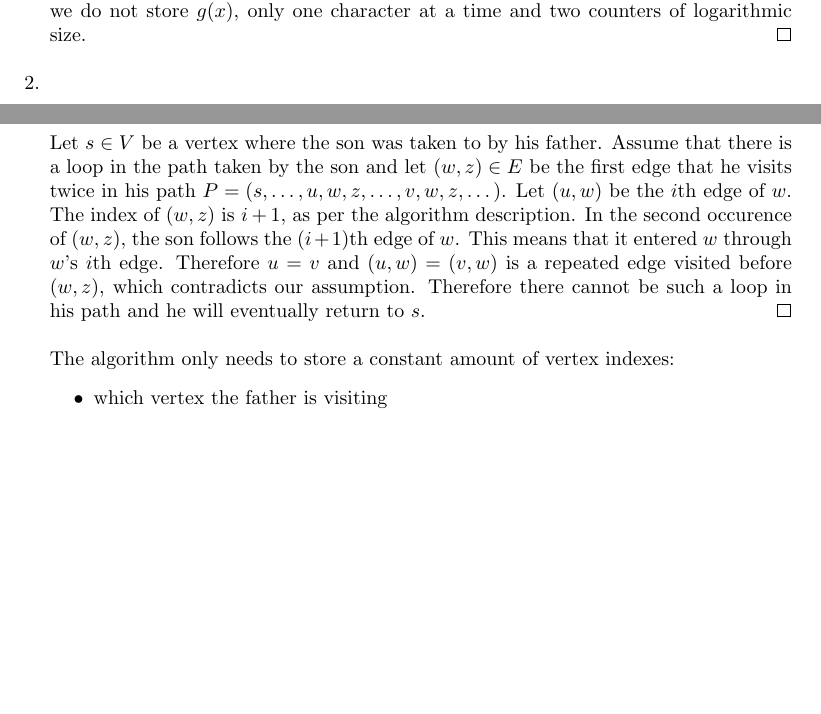
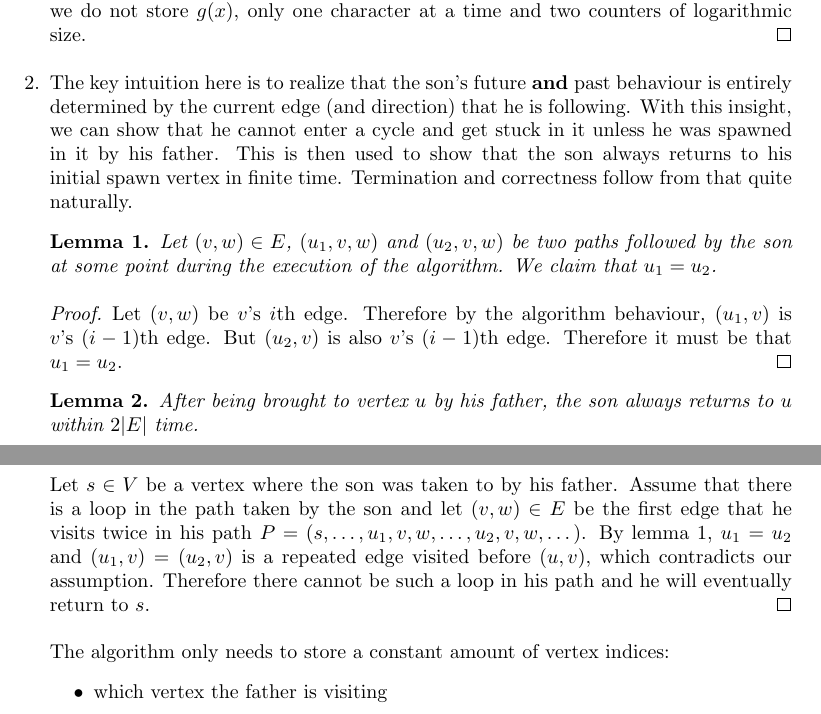
Before and after one commit to gumgl/comp531, a LaTeX document (a2/a2.tex): two parts of pages 1 and 2 of 2, joined at a grey line, cut so that both start at the same text, the shorter picture padded with empty space. Compiled offline with pdfLaTeX.

Commit message:
Reorganize Q2

```diff
--- a/a2/a2.tex
+++ b/a2/a2.tex
@@ -32,7 +32,19 @@
 We modify the transducer $F$ for computing $f$ as follows. Whenever $F$ reads the $i$th symbol of its input tape (which contains $g(x)$), it runs the transducer $G$ for $g$ on $x$ until the $i$th symbol is outputted (transducers have a write-only output tape). This can be done using two counters of size $O(\log(n^k))=O(\log n)$ each, one for storing the position on $F$'s input tape and one for keeping track of the number of symbols outputted by $G$. As we can see, $f \circ g$ is still computable in logarithmic space because we do not store $g(x)$, only one character at a time and two counters of logarithmic size.
 \end{proof}
 
-\item \begin{theorem}This algorithm detects a cycle $\iff$ there is a cycle.\end{theorem}
+\item The key intuition here is to realize that the son's future \textbf{and} past behaviour is entirely determined by the current edge (and direction) that he is following. With this insight, we can show that he cannot enter a cycle and get stuck in it unless he was spawned in it by his father. This is then used to show that the son always returns to his initial spawn vertex in finite time. Termination and correctness follow from that quite naturally.
+
+\begin{lemma}\label{lemma_deter}
+Let $(v,w)\in E$, $(u_1,v,w)$ and $(u_2,v,w)$ be two paths followed by the son at some point during the execution of the algorithm. We claim that $u_1=u_2$.
+\end{lemma}
+\begin{proof}
+Let $(v,w)$ be $v$'s $i$th edge. Therefore by the algorithm behaviour, $(u_1,v)$ is $v$'s $(i-1)$th edge. But $(u_2,v)$ is also $v$'s $(i-1)$th edge. Therefore it must be that $u_1=u_2$.
+\end{proof}
+
+\begin{lemma}After being brought to vertex $u$ by his father, the son always returns to $u$ within $2|E|$ time.
+\end{lemma}
+
+\begin{theorem}This algorithm detects a cycle $\iff$ there is a cycle.\end{theorem}
 \begin{proof}
 ($\implies$) Consider the only way that the algorithm detects a cycle: When the son is placed at a vertex $v$, leaves through an edge $(v,u)$ and comes back to $v$ through a different edge $(w,v)$ where $u\not=w$. In this case, there is a path from $v$ to $u$, from $u$ to $w$ and from $w$ to $v$. This forms a cycle.
 
@@ -43,13 +55,13 @@ We modify the transducer $F$ for computing $f$ as follows. Whenever $F$ reads th
 
 $\forall v\in V, \forall (v,u)\in E$, the son follows $(v,u)$ and comes back to $v$ through $(u,v)$. Since $V$ and $E$ are finite, the only way for the algorithm to not be able to evaluate the condition is if the son does not ever come back to $v$. By the pigeonhole principle, since $V$ is finite the son must follow one edge more than once. The son's behaviour at a particular vertex $v$ is solely dependant on the previous visited vertex and the edges of $v$. Since $G$ does not change during the algorithm's runtime, visiting the same edge in the same direction twice will lead to the exact same behaviour and the son will be stuck in a loop. We will show that such a loop cannot exist.
 
-Let $s\in V$ be a vertex where the son was taken to by his father. Assume that there is a loop in the path taken by the son and let $(w,z)\in E$ be the first edge that he visits twice in his path $P=(s,\dotsc,u,w,z,\dotsc,v,w,z,\dotsc)$. Let $(u,w)$ be the $i$th edge of $w$. The index of $(w,z)$ is $i+1$, as per the algorithm description. In the second occurence of $(w,z)$, the son follows the $(i+1)$th edge of $w$. This means that it entered $w$ through $w$'s $i$th edge. Therefore $u=v$ and $(u,w)=(v,w)$ is a repeated edge visited before $(w,z)$, which contradicts our assumption. Therefore there cannot be such a loop in his path and he will eventually return to $s$.
+Let $s\in V$ be a vertex where the son was taken to by his father. Assume that there is a loop in the path taken by the son and let $(v,w)\in E$ be the first edge that he visits twice in his path $P=(s,\dotsc,u_1,v,w,\dotsc,u_2,v,w,\dotsc)$. By lemma \ref{lemma_deter}, $u_1=u_2$ and $(u_1,v)=(u_2,v)$ is a repeated edge visited before $(u,v)$, which contradicts our assumption. Therefore there cannot be such a loop in his path and he will eventually return to $s$.
 %When entering a vertex $u$ of fanout $k$, the son will follow edges $(i+1,i+1,$
 %When following the edge $(v,u)$, the son follows all other edges of $u$ before coming back through $(v,u)$.
 %The son traverses the graph following the ``cycle searching principle'', starting at every vertex once. Therefore I will show that this principle terminates
 \end{proof}
 
-The algorithm only needs to store a constant amount of vertex indexes:
+The algorithm only needs to store a constant amount of vertex indices:
 \begin{itemize}
 \item which vertex the father is visiting
 \item which vertex the son visits initially
```
